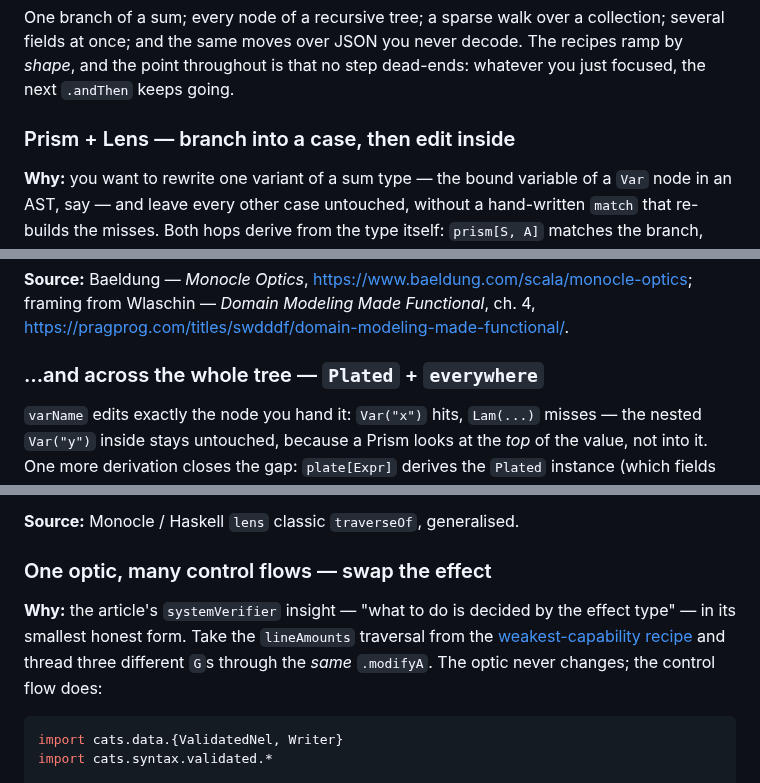
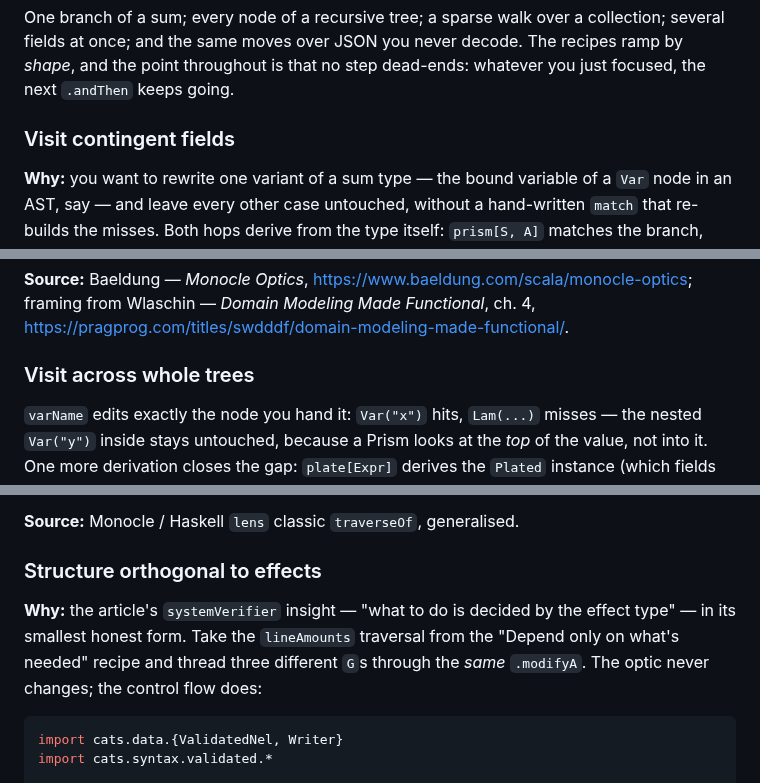
Before and after one commit to Constructive-Programming/eo, a Markdown page: site/docs/cookbook.md, 3 parts joined by grey strips. GitHub-like rendering.

````diff
--- a/site/docs/cookbook.md
+++ b/site/docs/cookbook.md
@@ -39,7 +39,7 @@ JSON you never decode. The recipes ramp by *shape*, and the point
 throughout is that no step dead-ends: whatever you just focused,
 the next `.andThen` keeps going.
 
-### Prism + Lens — branch into a case, then edit inside
+### Visit contingent fields
 
 **Why:** you want to rewrite one variant of a sum type — the bound
 variable of a `Var` node in an AST, say — and leave every other
@@ -91,7 +91,7 @@ full story on the NamedTuple focus.
 Wlaschin — *Domain Modeling Made Functional*, ch. 4,
 <https://pragprog.com/titles/swdddf/domain-modeling-made-functional/>.
 
-### …and across the whole tree — `Plated` + `everywhere`
+### Visit across whole trees
 
 `varName` edits exactly the node you hand it: `Var("x")` hits,
 `Lam(...)` misses — the nested `Var("y")` inside stays untouched,
@@ -813,13 +813,13 @@ the carrier is deferred to a follow-up release.
 **Source:** Monocle / Haskell `lens` classic `traverseOf`,
 generalised.
 
-### One optic, many control flows — swap the effect
+### Structure orthogonal to effects
 
 **Why:** the article's `systemVerifier` insight — "what to do is
 decided by the effect type" — in its smallest honest form. Take the
-`lineAmounts` traversal from the [weakest-capability
-recipe](#ask-for-the-weakest-capability-you-need)
-and thread three different `G`s through the *same* `.modifyA`. The
+`lineAmounts` traversal from the "Depend only on what's needed"
+recipe and thread three different `G`s through the *same*
+`.modifyA`. The
 optic never changes; the control flow does:
 
 ```scala mdoc:silent
````
Also changed, not shown: other parts of site/docs/cookbook.md (+11 -11 lines), site/docs/multifocus.md (+2 -2 lines), 1 other file.
